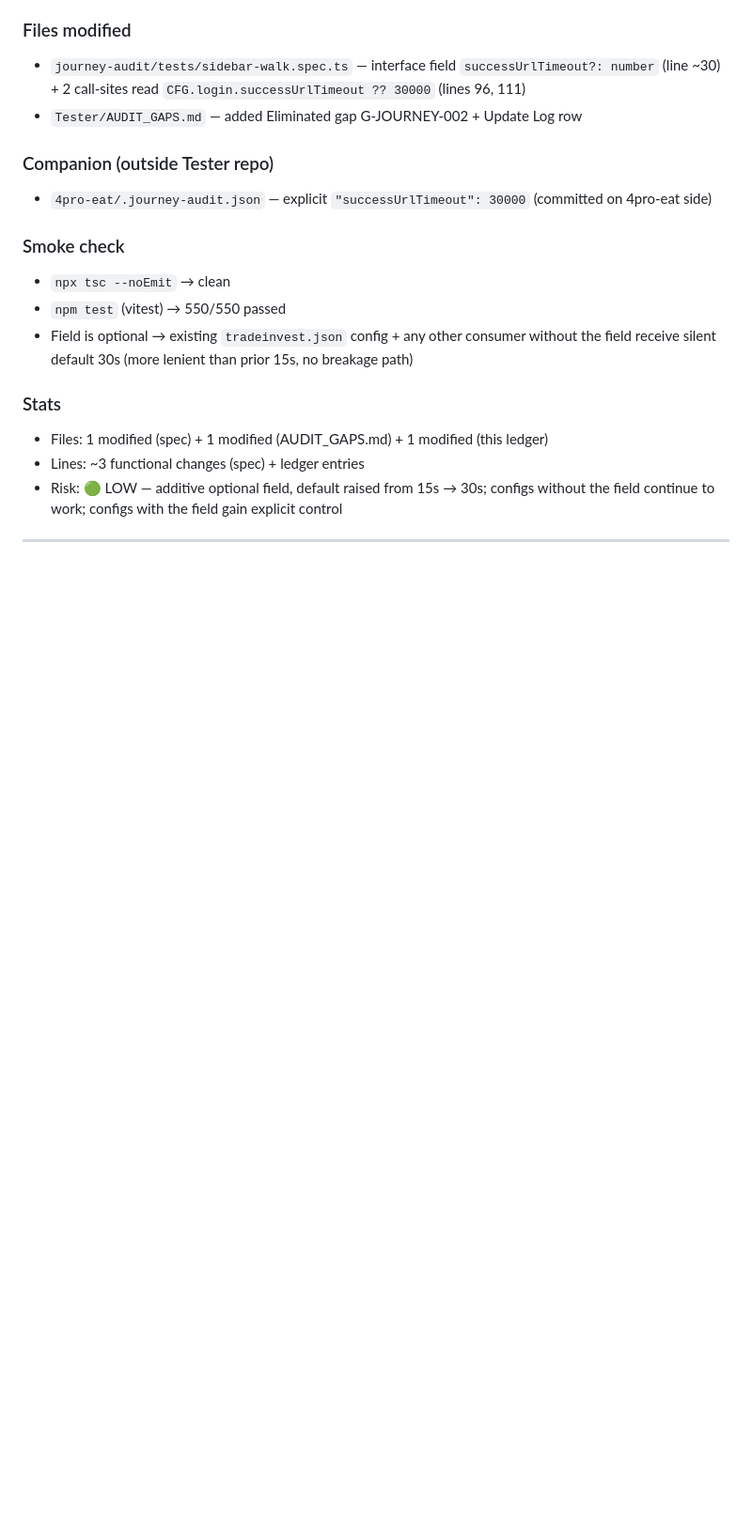
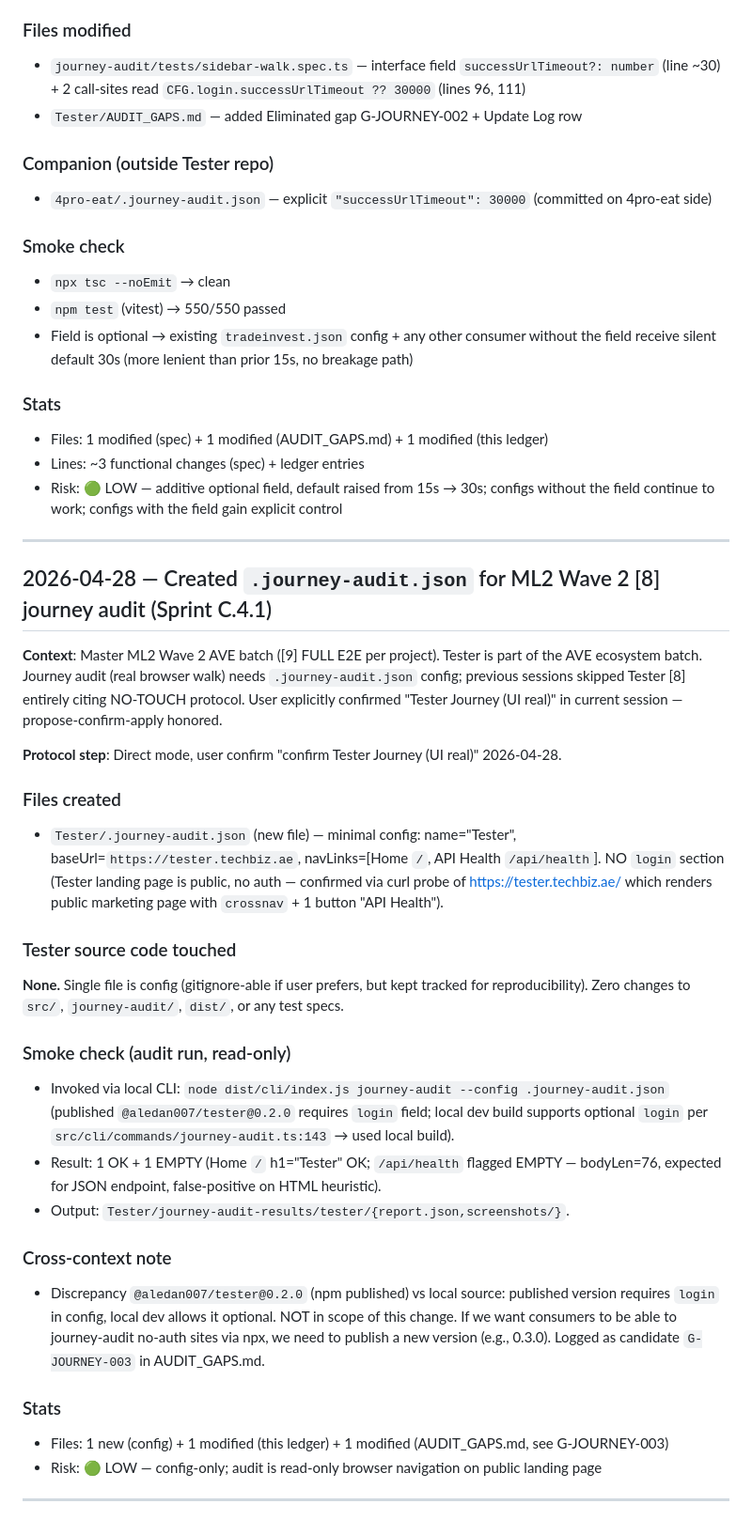
Before and after one commit to aledan2809/Tester, a Markdown page: reports/DIRECT-CHANGES-2026-04.md, the part around the change. Shown at 94% size. Rendered like a GitHub page; blank space fills up the shorter version.

Commit message:
docs(ledger): DIRECT-CHANGES entry for 2026-04-28 Tester [8] journey audit
Append entry per §2d propose-confirm-apply ledger requirement.
Companion to commit 94bb2f9 (Tester journey-audit config).

Co-Authored-By: Claude Opus 4.7 (1M context) <noreply@anthropic.com>

```diff
--- a/reports/DIRECT-CHANGES-2026-04.md
+++ b/reports/DIRECT-CHANGES-2026-04.md
@@ -853,3 +853,29 @@ LOW. All changes ADDITIVE or defensive. No existing CLI contract changed. Pre-ex
 - Risk: 🟢 LOW — additive optional field, default raised from 15s → 30s; configs without the field continue to work; configs with the field gain explicit control
 
 ---
+
+## 2026-04-28 — Created `.journey-audit.json` for ML2 Wave 2 [8] journey audit (Sprint C.4.1)
+
+**Context**: Master ML2 Wave 2 AVE batch ([9] FULL E2E per project). Tester is part of the AVE ecosystem batch. Journey audit (real browser walk) needs `.journey-audit.json` config; previous sessions skipped Tester [8] entirely citing NO-TOUCH protocol. User explicitly confirmed "Tester Journey (UI real)" in current session — propose-confirm-apply honored.
+
+**Protocol step**: Direct mode, user confirm "confirm Tester Journey (UI real)" 2026-04-28.
+
+### Files created
+- `Tester/.journey-audit.json` (new file) — minimal config: name="Tester", baseUrl=`https://tester.techbiz.ae`, navLinks=[Home `/`, API Health `/api/health`]. NO `login` section (Tester landing page is public, no auth — confirmed via curl probe of https://tester.techbiz.ae/ which renders public marketing page with `crossnav` + 1 button "API Health").
+
+### Tester source code touched
+**None.** Single file is config (gitignore-able if user prefers, but kept tracked for reproducibility). Zero changes to `src/`, `journey-audit/`, `dist/`, or any test specs.
+
+### Smoke check (audit run, read-only)
+- Invoked via local CLI: `node dist/cli/index.js journey-audit --config .journey-audit.json` (published `@aledan007/tester@0.2.0` requires `login` field; local dev build supports optional `login` per `src/cli/commands/journey-audit.ts:143` → used local build).
+- Result: 1 OK + 1 EMPTY (Home `/` h1="Tester" OK; `/api/health` flagged EMPTY — bodyLen=76, expected for JSON endpoint, false-positive on HTML heuristic).
+- Output: `Tester/journey-audit-results/tester/{report.json,screenshots/}`.
+
+### Cross-context note
+- Discrepancy `@aledan007/tester@0.2.0` (npm published) vs local source: published version requires `login` in config, local dev allows it optional. NOT in scope of this change. If we want consumers to be able to journey-audit no-auth sites via npx, we need to publish a new version (e.g., 0.3.0). Logged as candidate `G-JOURNEY-003` in AUDIT_GAPS.md.
+
+### Stats
+- Files: 1 new (config) + 1 modified (this ledger) + 1 modified (AUDIT_GAPS.md, see G-JOURNEY-003)
+- Risk: 🟢 LOW — config-only; audit is read-only browser navigation on public landing page
+
+---
```
